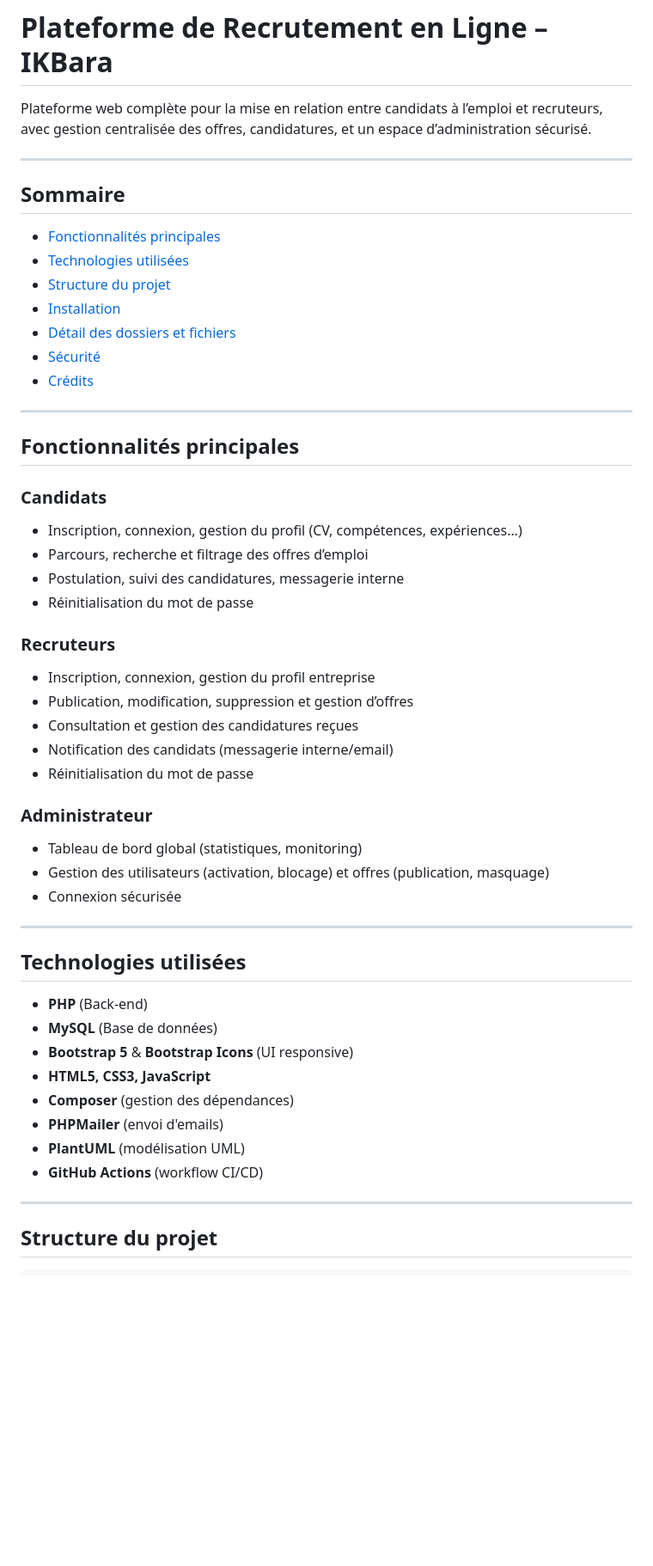
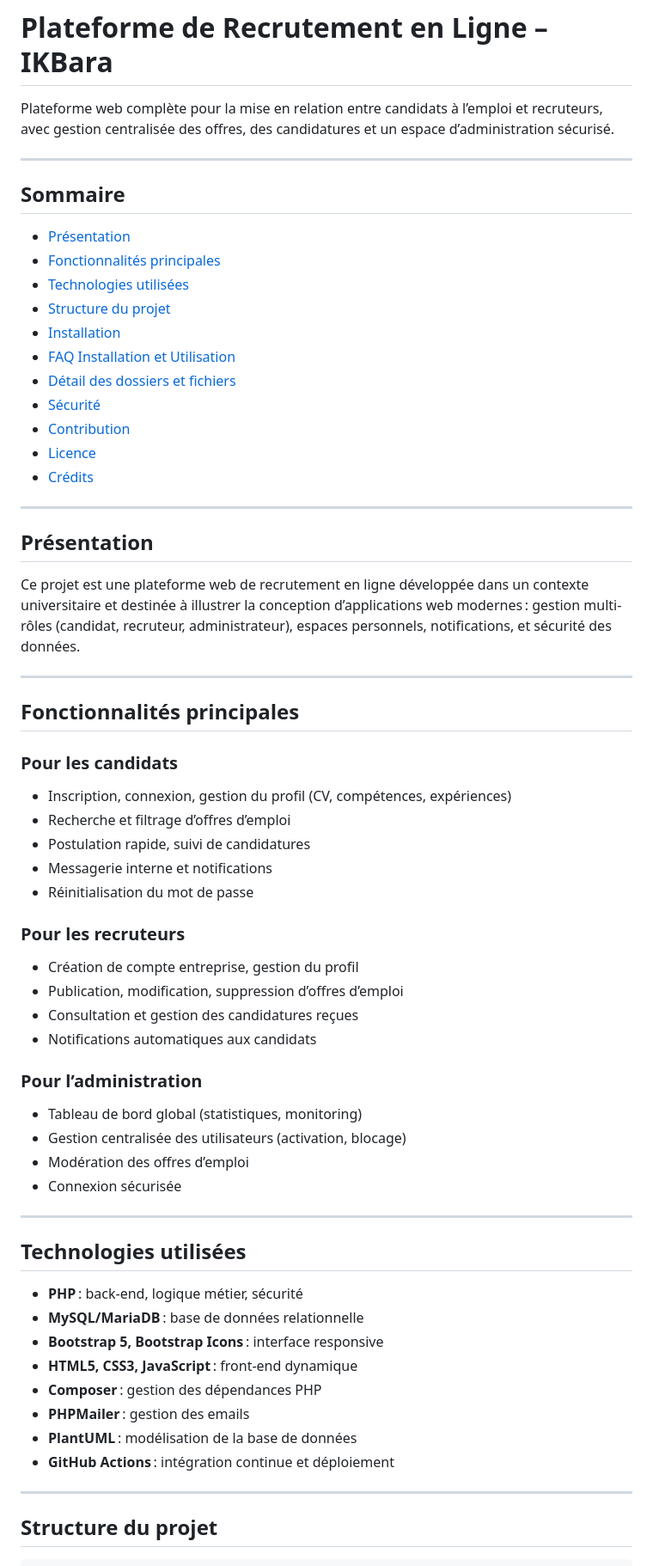
Before and after one commit to Aramayac/Mon-projet, a Markdown page: README.md, the part around the change printed below. Shown: that part at 86% size. Drawn GitHub-style; blank space fills up the shorter version.

```diff
--- a/README.md
+++ b/README.md
@@ -1,53 +1,64 @@
 # Plateforme de Recrutement en Ligne – IKBara
 
-Plateforme web complète pour la mise en relation entre candidats à l’emploi et recruteurs, avec gestion centralisée des offres, candidatures, et un espace d’administration sécurisé.
+Plateforme web complète pour la mise en relation entre candidats à l’emploi et recruteurs, avec gestion centralisée des offres, des candidatures et un espace d’administration sécurisé.
 
 ---
 
 ## Sommaire
 
+- [Présentation](#présentation)
 - [Fonctionnalités principales](#fonctionnalités-principales)
 - [Technologies utilisées](#technologies-utilisées)
 - [Structure du projet](#structure-du-projet)
 - [Installation](#installation)
+- [FAQ Installation et Utilisation](#faq-installation-et-utilisation)
 - [Détail des dossiers et fichiers](#détail-des-dossiers-et-fichiers)
 - [Sécurité](#sécurité)
+- [Contribution](#contribution)
+- [Licence](#licence)
 - [Crédits](#crédits)
+
+---
+
+## Présentation
+
+Ce projet est une plateforme web de recrutement en ligne développée dans un contexte universitaire et destinée à illustrer la conception d’applications web modernes : gestion multi-rôles (candidat, recruteur, administrateur), espaces personnels, notifications, et sécurité des données.
 
 ---
 
 ## Fonctionnalités principales
 
-### Candidats
-- Inscription, connexion, gestion du profil (CV, compétences, expériences…)
-- Parcours, recherche et filtrage des offres d’emploi
-- Postulation, suivi des candidatures, messagerie interne
+### Pour les candidats
+- Inscription, connexion, gestion du profil (CV, compétences, expériences)
+- Recherche et filtrage d’offres d’emploi
+- Postulation rapide, suivi de candidatures
+- Messagerie interne et notifications
 - Réinitialisation du mot de passe
 
-### Recruteurs
-- Inscription, connexion, gestion du profil entreprise
-- Publication, modification, suppression et gestion d’offres
+### Pour les recruteurs
+- Création de compte entreprise, gestion du profil
+- Publication, modification, suppression d’offres d’emploi
 - Consultation et gestion des candidatures reçues
-- Notification des candidats (messagerie interne/email)
-- Réinitialisation du mot de passe
+- Notifications automatiques aux candidats
 
-### Administrateur
+### Pour l’administration
 - Tableau de bord global (statistiques, monitoring)
-- Gestion des utilisateurs (activation, blocage) et offres (publication, masquage)
+- Gestion centralisée des utilisateurs (activation, blocage)
+- Modération des offres d’emploi
 - Connexion sécurisée
 
 ---
 
 ## Technologies utilisées
 
-- **PHP** (Back-end)
-- **MySQL** (Base de données)
-- **Bootstrap 5** & **Bootstrap Icons** (UI responsive)
-- **HTML5, CSS3, JavaScript**
-- **Composer** (gestion des dépendances)
-- **PHPMailer** (envoi d'emails)
-- **PlantUML** (modélisation UML)
-- **GitHub Actions** (workflow CI/CD)
+- **PHP** : back-end, logique métier, sécurité
+- **MySQL/MariaDB** : base de données relationnelle
+- **Bootstrap 5, Bootstrap Icons** : interface responsive
+- **HTML5, CSS3, JavaScript** : front-end dynamique
+- **Composer** : gestion des dépendances PHP
+- **PHPMailer** : gestion des emails
+- **PlantUML** : modélisation de la base de données
+- **GitHub Actions** : intégration continue et déploiement
 
 ---
 
```
Also changed, not shown: other parts of README.md (+96 -81 lines).
